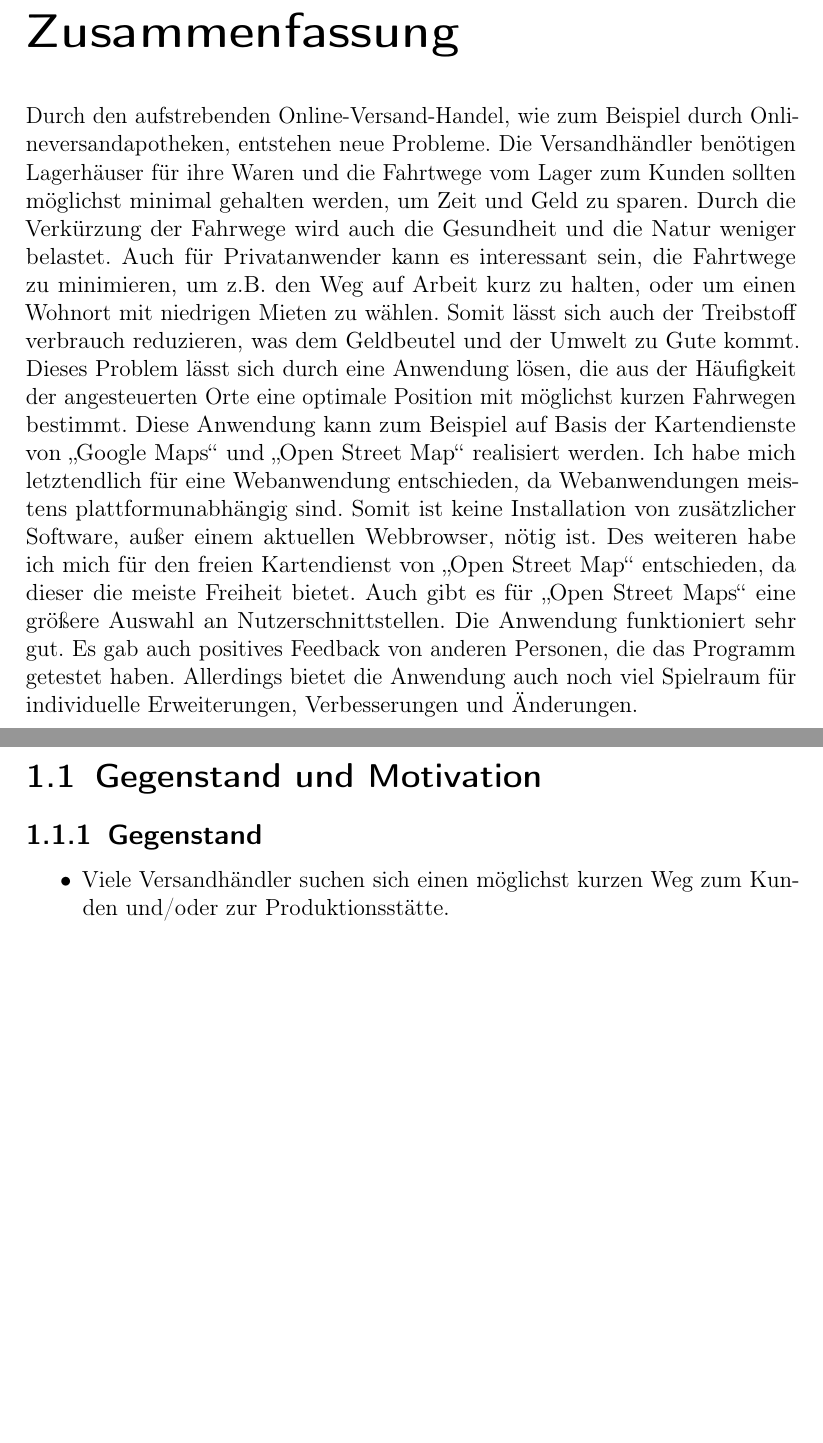
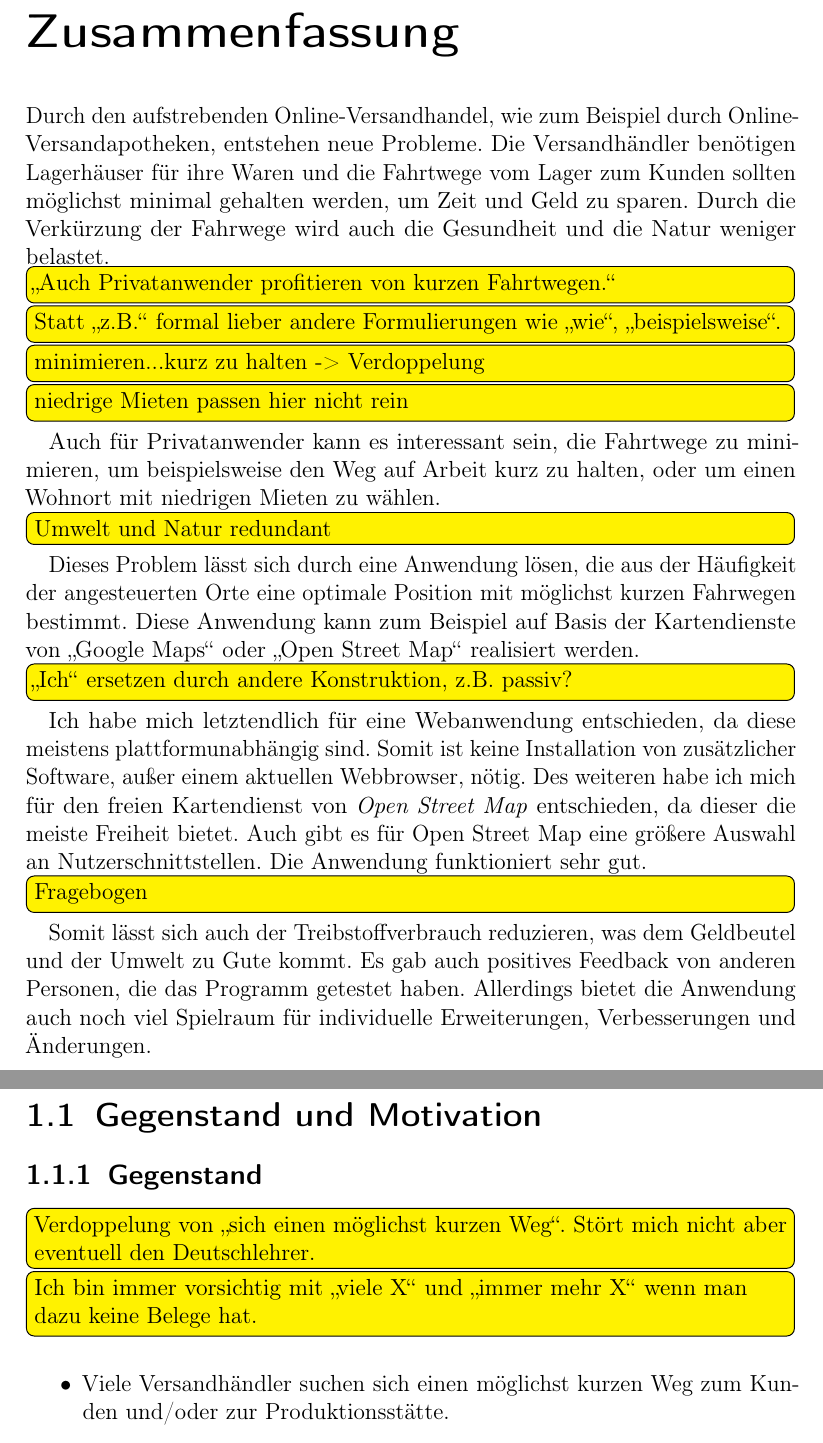
Before and after one commit to GERZAC1002/BeLL, a LaTeX thesis (bell.tex): two parts of pages 4 and 6 of 18, joined at a grey line, cut so that both start at the same text, the shorter picture padded with empty space. Compiled offline with pdfLaTeX.

Commit message:
Add Konrads comments.

```diff
--- a/bell.tex
+++ b/bell.tex
@@ -59,7 +59,26 @@
 \setcounter{page}{1}
 \chapter*{Zusammenfassung}
 \addcontentsline{toc}{chapter}{Zusammenfassung}
-Durch den aufstrebenden Online-Versand-Handel, wie zum Beispiel durch Onlineversandapotheken, entstehen neue Probleme. Die Versandhändler benötigen Lagerhäuser für ihre Waren und die Fahrtwege vom Lager zum Kunden sollten möglichst minimal gehalten werden, um Zeit und Geld zu sparen. Durch die Verkürzung der Fahrwege wird auch die Gesundheit und die Natur weniger belastet. Auch für Privatanwender kann es interessant sein, die Fahrtwege zu minimieren, um z.B. den Weg auf Arbeit kurz zu halten, oder um einen Wohnort mit niedrigen Mieten zu wählen. Somit lässt sich auch der Treibstoff verbrauch reduzieren, was dem Geldbeutel und der Umwelt zu Gute kommt. Dieses Problem lässt sich durch eine Anwendung lösen, die aus der Häufigkeit der angesteuerten Orte eine optimale Position mit möglichst kurzen Fahrwegen bestimmt. Diese Anwendung kann zum Beispiel auf Basis der Kartendienste von "Google Maps" und "Open Street Map" realisiert werden. Ich habe mich letztendlich für eine Webanwendung entschieden, da Webanwendungen meistens plattformunabhängig sind. Somit ist keine Installation von zusätzlicher Software, außer einem aktuellen Webbrowser, nötig ist. Des weiteren habe ich mich für den freien Kartendienst von "Open Street Map" entschieden, da dieser die meiste Freiheit bietet. Auch gibt es für "Open Street Maps" eine größere Auswahl an Nutzerschnittstellen. Die Anwendung funktioniert sehr gut. Es gab auch positives Feedback von anderen Personen, die das Programm getestet haben. Allerdings bietet die Anwendung auch noch viel Spielraum für individuelle Erweiterungen, Verbesserungen und Änderungen.
+Durch den aufstrebenden Online-Versandhandel, wie zum Beispiel durch Online-Versandapotheken, entstehen neue Probleme.
+Die Versandhändler benötigen Lagerhäuser für ihre Waren und die Fahrtwege vom Lager zum Kunden sollten möglichst minimal gehalten werden, um Zeit und Geld zu sparen.
+Durch die Verkürzung der Fahrwege wird auch die Gesundheit und die Natur weniger belastet.
+\todo{"Auch Privatanwender profitieren von kurzen Fahrtwegen."}
+\todo{Statt "z.B." formal lieber andere Formulierungen wie "wie", "beispielsweise".}
+\todo{minimieren...kurz zu halten -> Verdoppelung}
+\todo{niedrige Mieten passen hier nicht rein}
+Auch für Privatanwender kann es interessant sein, die Fahrtwege zu minimieren, um beispielsweise den Weg auf Arbeit kurz zu halten, oder um einen Wohnort mit niedrigen Mieten zu wählen.
+\todo{Umwelt und Natur redundant}
+Dieses Problem lässt sich durch eine Anwendung lösen, die aus der Häufigkeit der angesteuerten Orte eine optimale Position mit möglichst kurzen Fahrwegen bestimmt.
+Diese Anwendung kann zum Beispiel auf Basis der Kartendienste von "Google Maps" oder "Open Street Map" realisiert werden.
+\todo{"Ich" ersetzen durch andere Konstruktion, z.B. passiv?}
+Ich habe mich letztendlich für eine Webanwendung entschieden, da diese meistens plattformunabhängig sind.
+Somit ist keine Installation von zusätzlicher Software, außer einem aktuellen Webbrowser, nötig.
+Des weiteren habe ich mich für den freien Kartendienst von \emph{Open Street Map} entschieden, da dieser die meiste Freiheit bietet.
+Auch gibt es für Open Street Map eine größere Auswahl an Nutzerschnittstellen.
+Die Anwendung funktioniert sehr gut.\todo{Fragebogen}
+Somit lässt sich auch der Treibstoffverbrauch reduzieren, was dem Geldbeutel und der Umwelt zu Gute kommt.
+Es gab auch positives Feedback von anderen Personen, die das Programm getestet haben.
+Allerdings bietet die Anwendung auch noch viel Spielraum für individuelle Erweiterungen, Verbesserungen und Änderungen.
 \chapter*{Abkürzungsverzeichnis}
 \addcontentsline{toc}{chapter}{Abkürzungsverzeichnis}
 \begin{tabularx}{\textwidth}{lX}
@@ -83,6 +102,8 @@ WWW		&World Wide Web\\
 \chapter {Einleitung}
 \section{Gegenstand und Motivation}
 \subsection{Gegenstand}
+\todo{Verdoppelung von "sich einen möglichst kurzen Weg". Stört mich nicht aber eventuell den Deutschlehrer.}
+\todo{Ich bin immer vorsichtig mit "viele X" und "immer mehr X" wenn man dazu keine Belege hat.}
 \begin{itemize}
 \item Viele Versandhändler suchen sich einen möglichst kurzen Weg zum Kunden und/oder zur Produktionsstätte.
 \item Normalverbraucher wünschen sich einen möglichst kurzen Weg zu ihrer Arbeit, zum Kindergarten, Arzt, ...
```
Also changed, not shown: bell.tex (6 more changed lines).
